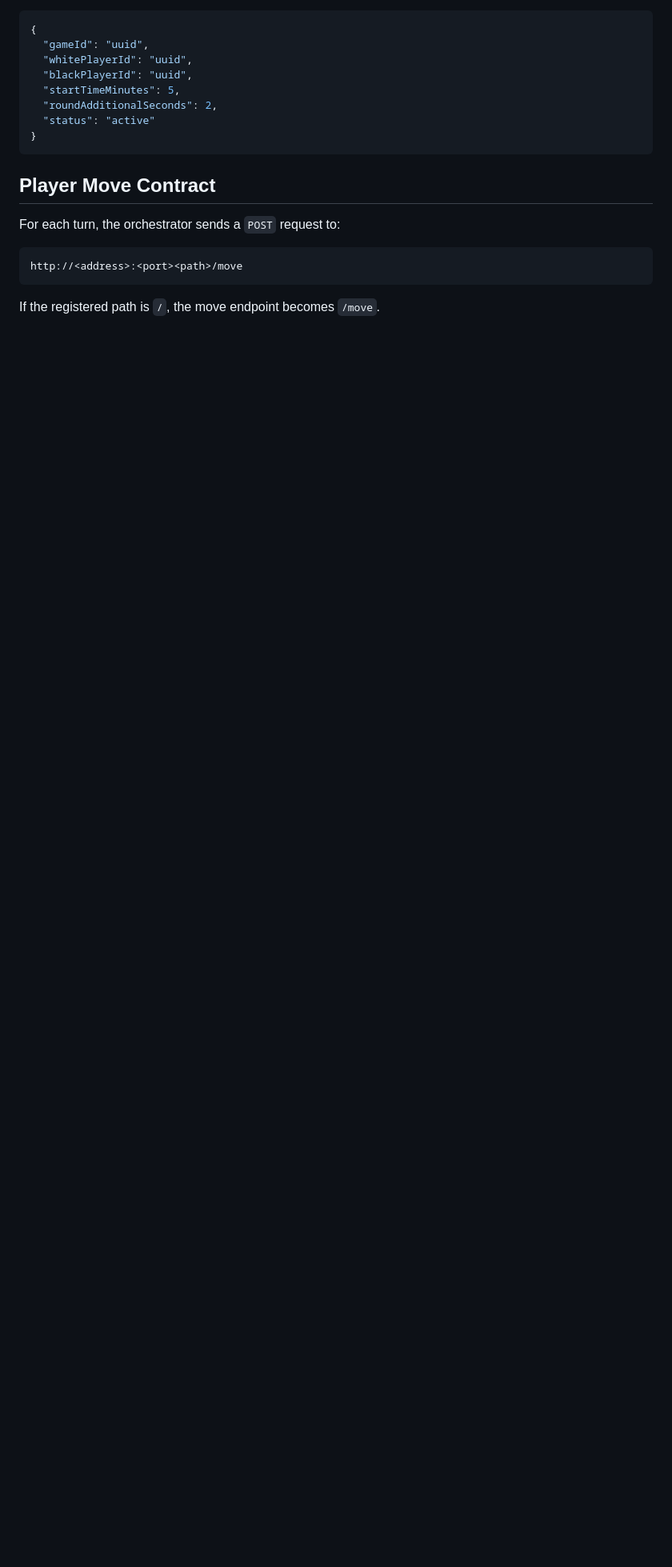
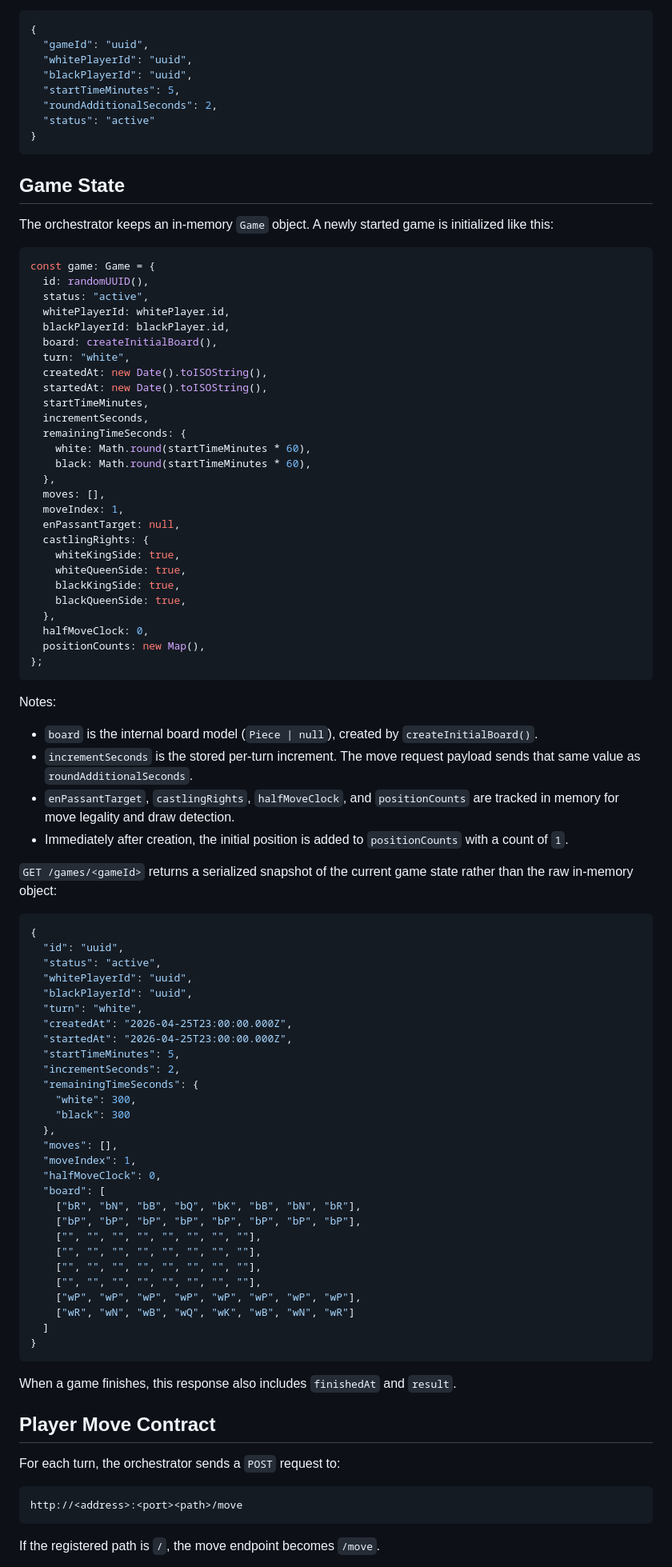
Before and after one commit to sojs-coder/chess-engine, a Markdown page: docs/README.md, the part around one of its changes. Shown at 80% size. GitHub-like rendering; blank space fills up the shorter version.

Commit message:
new docs

````diff
--- a/docs/README.md
+++ b/docs/README.md
@@ -92,6 +92,82 @@ Response:
 }
 ```
 
+## Game State
+
+The orchestrator keeps an in-memory `Game` object. A newly started game is initialized like this:
+
+```ts
+const game: Game = {
+  id: randomUUID(),
+  status: "active",
+  whitePlayerId: whitePlayer.id,
+  blackPlayerId: blackPlayer.id,
+  board: createInitialBoard(),
+  turn: "white",
+  createdAt: new Date().toISOString(),
+  startedAt: new Date().toISOString(),
+  startTimeMinutes,
+  incrementSeconds,
+  remainingTimeSeconds: {
+    white: Math.round(startTimeMinutes * 60),
+    black: Math.round(startTimeMinutes * 60),
+  },
+  moves: [],
+  moveIndex: 1,
+  enPassantTarget: null,
+  castlingRights: {
+    whiteKingSide: true,
+    whiteQueenSide: true,
+    blackKingSide: true,
+    blackQueenSide: true,
+  },
+  halfMoveClock: 0,
+  positionCounts: new Map(),
+};
+```
+
+Notes:
+
+- `board` is the internal board model (`Piece | null`), created by `createInitialBoard()`.
+- `incrementSeconds` is the stored per-turn increment. The move request payload sends that same value as `roundAdditionalSeconds`.
+- `enPassantTarget`, `castlingRights`, `halfMoveClock`, and `positionCounts` are tracked in memory for move legality and draw detection.
+- Immediately after creation, the initial position is added to `positionCounts` with a count of `1`.
+
+`GET /games/<gameId>` returns a serialized snapshot of the current game state rather than the raw in-memory object:
+
+```json
+{
+  "id": "uuid",
+  "status": "active",
+  "whitePlayerId": "uuid",
+  "blackPlayerId": "uuid",
+  "turn": "white",
+  "createdAt": "2026-04-25T23:00:00.000Z",
+  "startedAt": "2026-04-25T23:00:00.000Z",
+  "startTimeMinutes": 5,
+  "incrementSeconds": 2,
+  "remainingTimeSeconds": {
+    "white": 300,
+    "black": 300
+  },
+  "moves": [],
+  "moveIndex": 1,
+  "halfMoveClock": 0,
+  "board": [
+    ["bR", "bN", "bB", "bQ", "bK", "bB", "bN", "bR"],
+    ["bP", "bP", "bP", "bP", "bP", "bP", "bP", "bP"],
+    ["", "", "", "", "", "", "", ""],
+    ["", "", "", "", "", "", "", ""],
+    ["", "", "", "", "", "", "", ""],
+    ["", "", "", "", "", "", "", ""],
+    ["wP", "wP", "wP", "wP", "wP", "wP", "wP", "wP"],
+    ["wR", "wN", "wB", "wQ", "wK", "wB", "wN", "wR"]
+  ]
+}
+```
+
+When a game finishes, this response also includes `finishedAt` and `result`.
+
 ## Player Move Contract
 
 For each turn, the orchestrator sends a `POST` request to:
````
Also changed, not shown: other parts of docs/README.md (+3 -1 lines).
